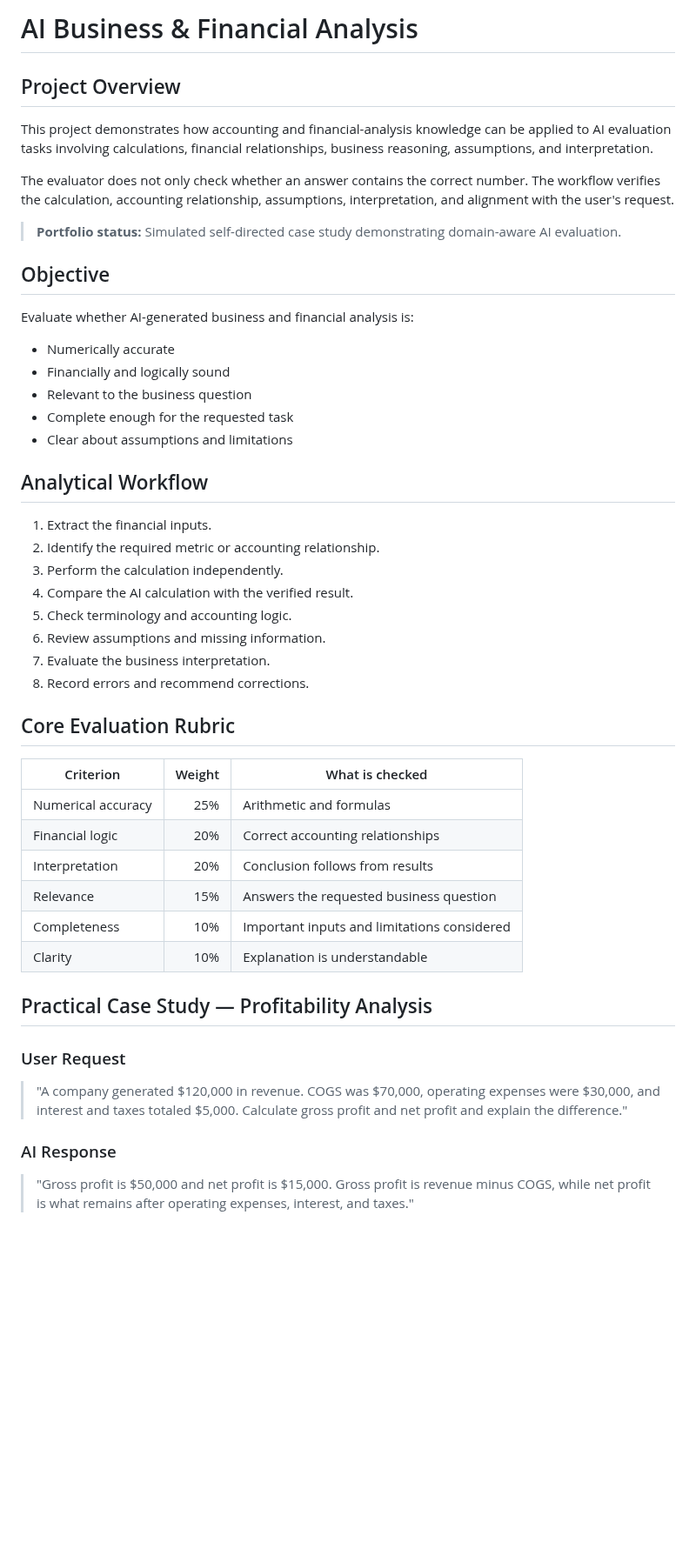
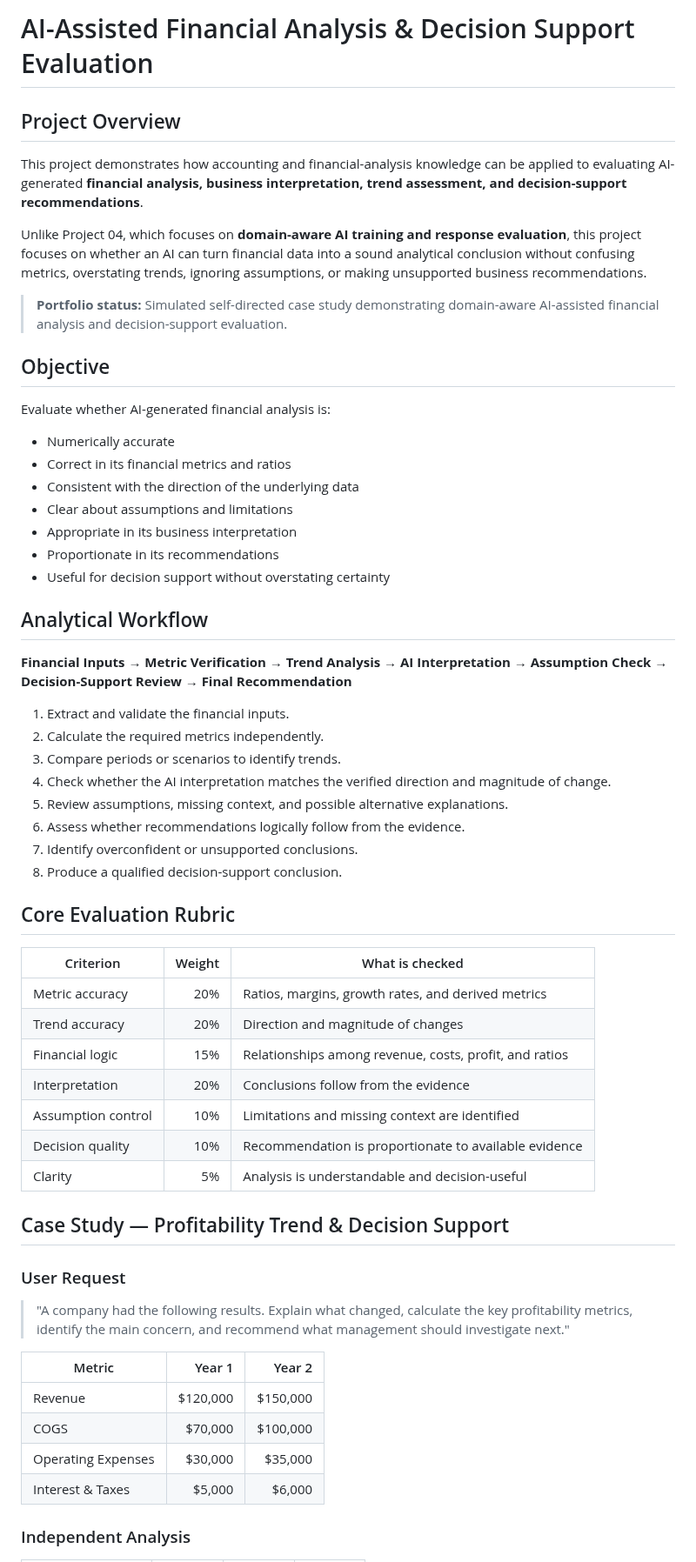
Before and after one commit to MohamedAldirawi/ai-trainer-portfolio, a Markdown page: projects/08-ai-business-financial-analysis.md, the part around one of its changes. Shown at 87% size. GitHub-like rendering; blank space fills up the shorter version.

```diff
--- a/projects/08-ai-business-financial-analysis.md
+++ b/projects/08-ai-business-financial-analysis.md
@@ -1,52 +1,62 @@
-# AI Business & Financial Analysis
+# AI-Assisted Financial Analysis & Decision Support Evaluation
 
 ## Project Overview
 
-This project demonstrates how accounting and financial-analysis knowledge can be applied to AI evaluation tasks involving calculations, financial relationships, business reasoning, assumptions, and interpretation.
+This project demonstrates how accounting and financial-analysis knowledge can be applied to evaluating AI-generated **financial analysis, business interpretation, trend assessment, and decision-support recommendations**.
 
-The evaluator does not only check whether an answer contains the correct number. The workflow verifies the calculation, accounting relationship, assumptions, interpretation, and alignment with the user's request.
+Unlike Project 04, which focuses on **domain-aware AI training and response evaluation**, this project focuses on whether an AI can turn financial data into a sound analytical conclusion without confusing metrics, overstating trends, ignoring assumptions, or making unsupported business recommendations.
 
-> **Portfolio status:** Simulated self-directed case study demonstrating domain-aware AI evaluation.
+> **Portfolio status:** Simulated self-directed case study demonstrating domain-aware AI-assisted financial analysis and decision-support evaluation.
 
 ## Objective
 
-Evaluate whether AI-generated business and financial analysis is:
+Evaluate whether AI-generated financial analysis is:
 
 - Numerically accurate
-- Financially and logically sound
-- Relevant to the business question
-- Complete enough for the requested task
+- Correct in its financial metrics and ratios
+- Consistent with the direction of the underlying data
 - Clear about assumptions and limitations
+- Appropriate in its business interpretation
+- Proportionate in its recommendations
+- Useful for decision support without overstating certainty
 
 ## Analytical Workflow
 
-1. Extract the financial inputs.
-2. Identify the required metric or accounting relationship.
-3. Perform the calculation independently.
-4. Compare the AI calculation with the verified result.
-5. Check terminology and accounting logic.
-6. Review assumptions and missing information.
-7. Evaluate the business interpretation.
-8. Record errors and recommend corrections.
+**Financial Inputs → Metric Verification → Trend Analysis → AI Interpretation → Assumption Check → Decision-Support Review → Final Recommendation**
+
+1. Extract and validate the financial inputs.
+2. Calculate the required metrics independently.
+3. Compare periods or scenarios to identify trends.
+4. Check whether the AI interpretation matches the verified direction and magnitude of change.
+5. Review assumptions, missing context, and possible alternative explanations.
+6. Assess whether recommendations logically follow from the evidence.
+7. Identify overconfident or unsupported conclusions.
+8. Produce a qualified decision-support conclusion.
 
 ## Core Evaluation Rubric
 
 | Criterion | Weight | What is checked |
 |---|---:|---|
-| Numerical accuracy | 25% | Arithmetic and formulas |
-| Financial logic | 20% | Correct accounting relationships |
-| Interpretation | 20% | Conclusion follows from results |
-| Relevance | 15% | Answers the requested business question |
-| Completeness | 10% | Important inputs and limitations considered |
-| Clarity | 10% | Explanation is understandable |
+| Metric accuracy | 20% | Ratios, margins, growth rates, and derived metrics |
+| Trend accuracy | 20% | Direction and magnitude of changes |
+| Financial logic | 15% | Relationships among revenue, costs, profit, and ratios |
+| Interpretation | 20% | Conclusions follow from the evidence |
+| Assumption control | 10% | Limitations and missing context are identified |
+| Decision quality | 10% | Recommendation is proportionate to available evidence |
+| Clarity | 5% | Analysis is understandable and decision-useful |
 
-## Practical Case Study — Profitability Analysis
+## Case Study — Profitability Trend & Decision Support
 
 ### User Request
 
-> "A company generated $120,000 in revenue. COGS was $70,000, operating expenses were $30,000, and interest and taxes totaled $5,000. Calculate gross profit and net profit and explain the difference."
+> "A company had the following results. Explain what changed, calculate the key profitability metrics, identify the main concern, and recommend what management should investigate next."
 
-### AI Response
+| Metric | Year 1 | Year 2 |
+|---|---:|---:|
+| Revenue | $120,000 | $150,000 |
+| COGS | $70,000 | $100,000 |
+| Operating Expenses | $30,000 | $35,000 |
+| Interest & Taxes | $5,000 | $6,000 |
 
-> "Gross profit is $50,000 and net profit is $15,000. Gross profit is revenue minus COGS, while net profit is what remains after operating expenses, interest, and taxes."
+### Independent Analysis
 
```
Also changed, not shown: other parts of projects/08-ai-business-financial-analysis.md (+110 -55 lines).
